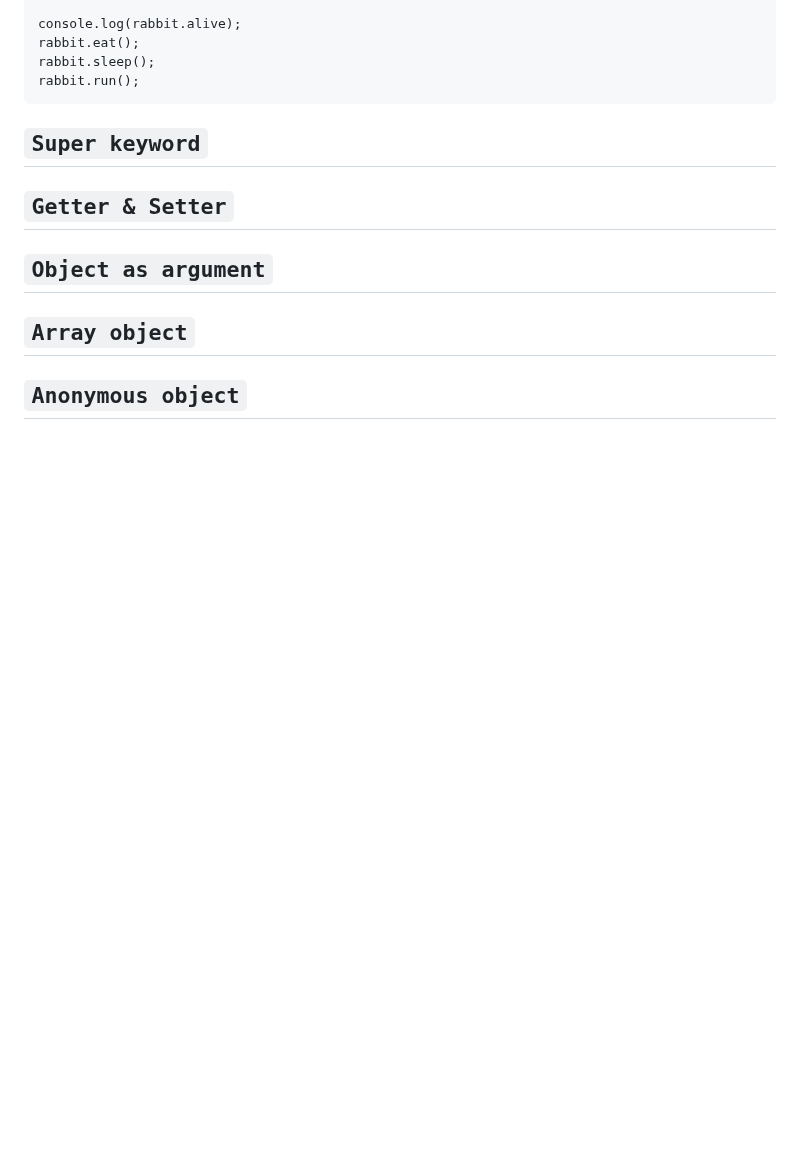
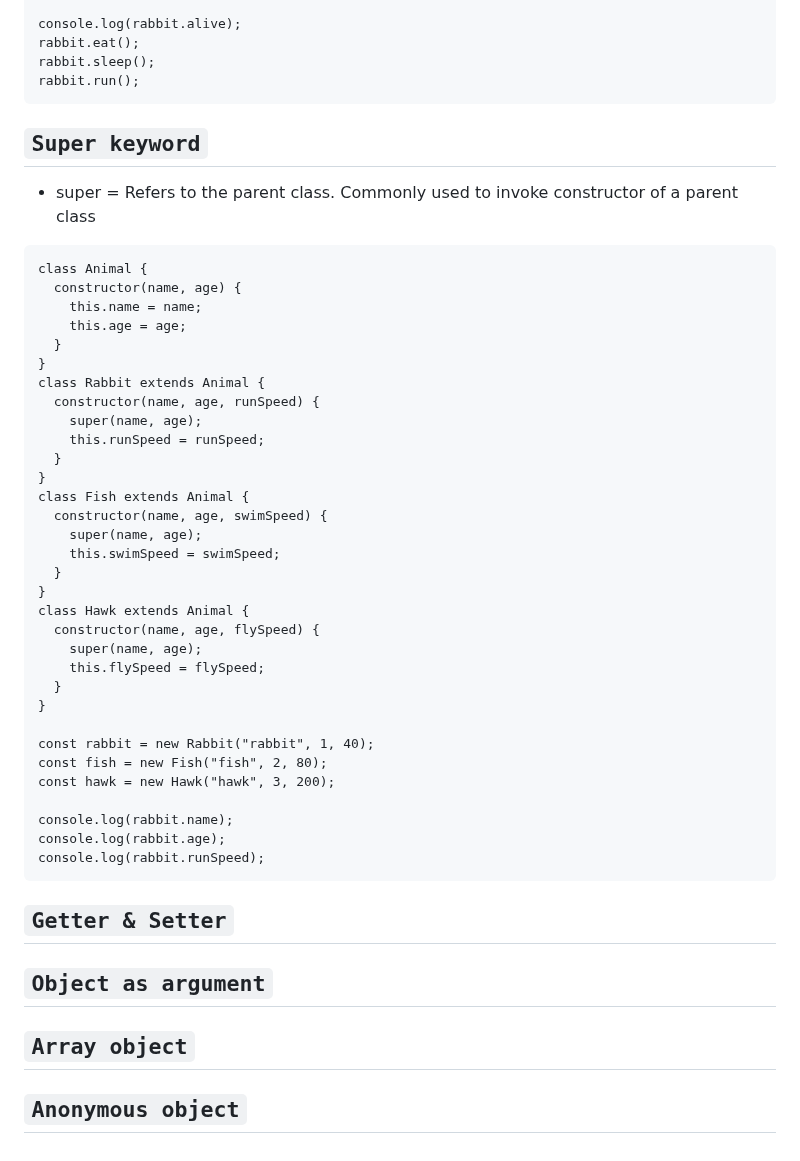
Before and after one commit to guntza10/Javascript-Zero-to-Hero, a Markdown page: README.md, the part around the change. Drawn GitHub-style; blank space fills up the shorter version.

Commit message:
super keyword

````diff
--- a/README.md
+++ b/README.md
@@ -1187,6 +1187,43 @@ rabbit.run();
 
 ## `Super keyword`
 
+- super = Refers to the parent class. Commonly used to invoke constructor of a parent class
+
+```
+class Animal {
+  constructor(name, age) {
+    this.name = name;
+    this.age = age;
+  }
+}
+class Rabbit extends Animal {
+  constructor(name, age, runSpeed) {
+    super(name, age);
+    this.runSpeed = runSpeed;
+  }
+}
+class Fish extends Animal {
+  constructor(name, age, swimSpeed) {
+    super(name, age);
+    this.swimSpeed = swimSpeed;
+  }
+}
+class Hawk extends Animal {
+  constructor(name, age, flySpeed) {
+    super(name, age);
+    this.flySpeed = flySpeed;
+  }
+}
+
+const rabbit = new Rabbit("rabbit", 1, 40);
+const fish = new Fish("fish", 2, 80);
+const hawk = new Hawk("hawk", 3, 200);
+
+console.log(rabbit.name);
+console.log(rabbit.age);
+console.log(rabbit.runSpeed);
+```
+
 ## `Getter & Setter`
 
 ## `Object as argument`
````
